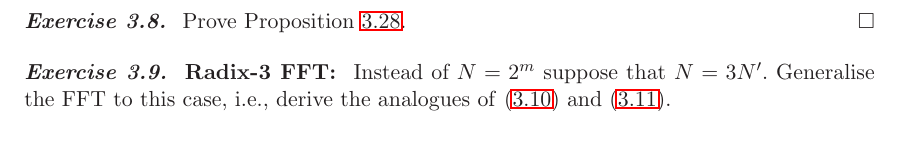
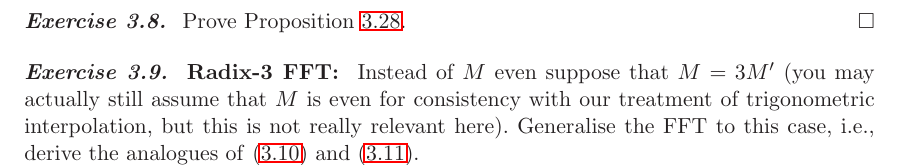
Before and after one commit to cortner/ApxThyApp, a LaTeX document (tex/apxthy.tex, which reads tex/trig.tex): part of page 32 of 50, cut so that both start at the same text. Compiled offline with LaTeX, dvips and Ghostscript.

Commit message:
various updates

```diff
--- a/tex/trig.tex
+++ b/tex/trig.tex
@@ -1359,9 +1359,11 @@ These examples may be found in \nbtrig.
 \end{exercise}
 
 \begin{exercise}
-  {\bf Radix-3 FFT: } Instead of $N = 2^m$ suppose that $N = 3 N'$. Generalise
+  {\bf Radix-3 FFT: } Instead of $M$ even suppose that $M = 3 M'$ (you may
+  actually still assume that $M$ is even for consistency with our treatment of
+  trigonometric interpolation, but this is not really relevant here). Generalise
   the FFT to this case, i.e., derive the analogues of \eqref{eq:trig:fft_split}
   and \eqref{eq:trig:fft_trick}.
 
-  (Bonus: Can you also generalise to $N = n N'$?)
+  (Bonus: Can you also generalise to $M = n M'$?)
 \end{exercise}
```
Also changed, not shown: tex/apxthy.tex (+3 -1 lines), tex/notes.md (+0 -2 lines), tex/polys.tex (+2 -0 lines), 1 other file.
